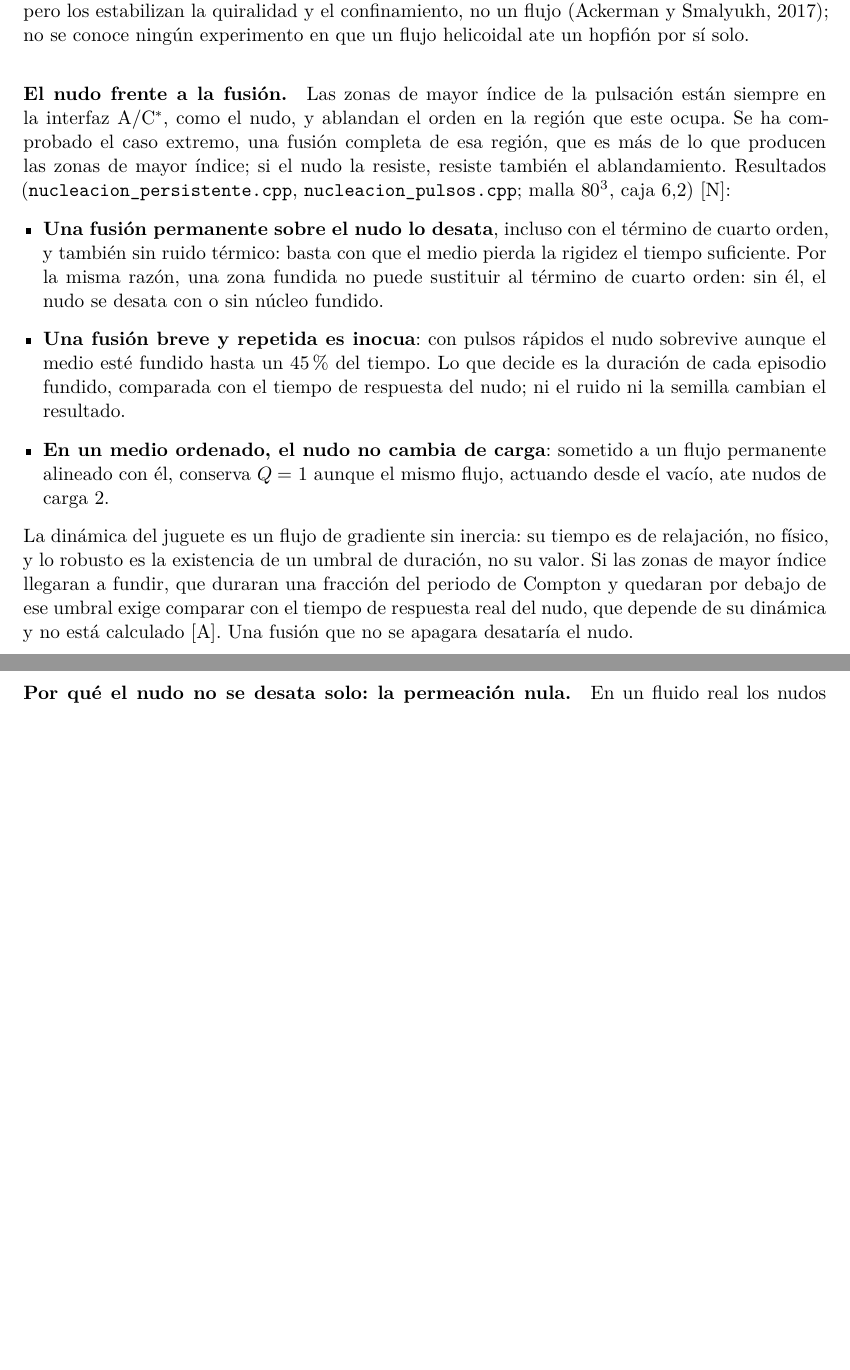
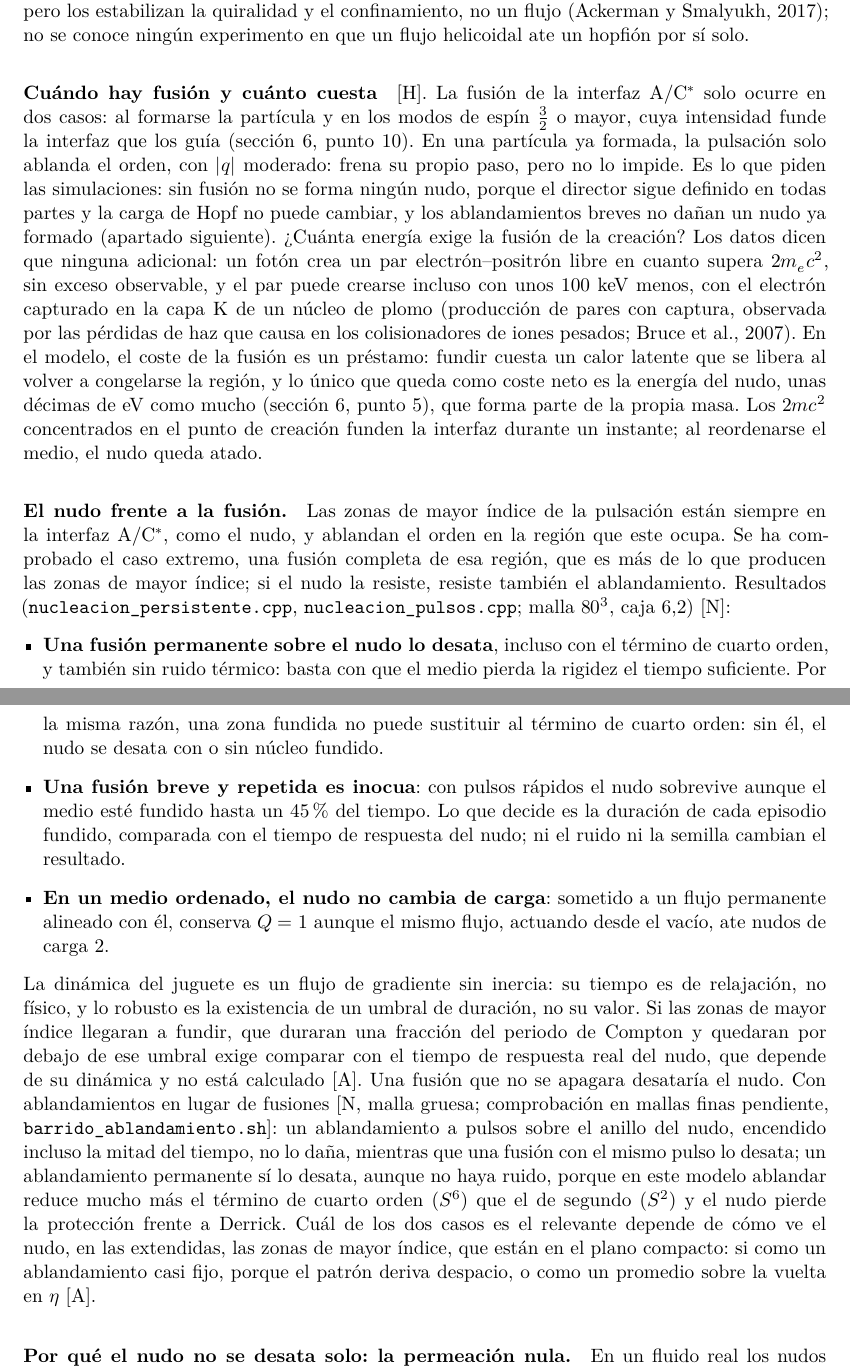
Before and after one commit to ernestoLopezG/leptones-en-el-hyle, a LaTeX paper (preprint/leptones_en_el_hyle.tex): two parts of pages 27 and 28 of 49 before the commit and two parts of pages 27 and 28 of 51 after it, joined at a grey line, cut so that both start at the same text, the shorter picture padded with empty space. Compiled offline with XeLaTeX.

Commit message:
Cuándo hay fusión y cuánto cuesta: solo en la creación y en espín ≥ 3/2; préstamo de calor latente; umbral 2mc² y producción con captura (Bruce 2007); resultados del ablandamiento
Co-Authored-By: Claude Opus 5.5 <noreply@anthropic.com>
Claude-Session: https://claude.ai/code/session_018XsoNVBcgYF62CjMFbACAb

```diff
--- a/preprint/leptones_en_el_hyle.tex
+++ b/preprint/leptones_en_el_hyle.tex
@@ -469,13 +469,15 @@ Domina el efecto de la caja: con el mismo paso, al agrandarla de 5,4 a 9 la ener
 
 \apartado{Formación del nudo por la pulsación.} Si el nudo es la huella de la pulsación en el director, tiene que poder formarse. Se ha simulado una nucleación: una región donde el orden se funde (el director pierde su rigidez y lo agita el ruido térmico) y luego se enfría, mientras la pulsación induce un flujo helicoidal, un anillo de vórtice con remolino, que por la relación de Mermin--Ho favorece las texturas cuya vorticidad se alinea con él (\prog{nucleacion.cpp}). Al volver a ordenarse el medio, el flujo deja atrapada una textura enlazada: la fusión con flujo ata nudos \st{N}. Sin flujo, o con un flujo demasiado débil, la zona fundida vuelve al vacío. El signo de la helicidad del flujo elige el signo de la carga de Hopf, y la carga del nudo crece con la torsión del flujo: un flujo poco retorcido ata nudos de carga~1, y uno más retorcido, de carga 2 o~3 \st{N, pocas semillas}. Es el mecanismo de Kibble--Zurek (Kibble, 1976; Zurek, 1985): al enfriarse más deprisa de lo que el medio puede reajustarse, la textura queda congelada. Hay que leer bien el resultado: el flujo helicoidal está impuesto en el programa, con su forma y su intensidad, y la textura que queda atrapada es en gran parte la que ese flujo favorece. Lo que la simulación muestra es que el mecanismo es coherente (una pulsación con flujo helicoidal ata y deja atrapado un nudo al reordenarse el medio), no que el nudo surja espontáneamente del vacío. En el modelo eso es lo esperado: el nudo no es un objeto independiente, sino una estructura dinámica que la circulación de la pulsación forma y mantiene, y su estabilidad es dinámica además de topológica. Derivar la forma y la intensidad del flujo a partir de la pulsación queda abierto \st{A}. Precedente experimental parcial: en cristales líquidos quirales con confinamiento aparecen hopfiones espontáneamente, pero los estabilizan la quiralidad y el confinamiento, no un flujo (Ackerman y Smalyukh, 2017); no se conoce ningún experimento en que un flujo helicoidal ate un hopfión por sí solo.
 
+\apartado{Cuándo hay fusión y cuánto cuesta} \st{H}. La fusión de la interfaz A/\Cst{} solo ocurre en dos casos: al formarse la partícula y en los modos de espín $\tfrac32$ o mayor, cuya intensidad funde la interfaz que los guía (sección~\ref{sec:abierto}, punto~\ref{ab:tresmedios}). En una partícula ya formada, la pulsación solo ablanda el orden, con $|q|$ moderado: frena su propio paso, pero no lo impide. Es lo que piden las simulaciones: sin fusión no se forma ningún nudo, porque el director sigue definido en todas partes y la carga de Hopf no puede cambiar, y los ablandamientos breves no dañan un nudo ya formado (apartado siguiente). ¿Cuánta energía exige la fusión de la creación? Los datos dicen que ninguna adicional: un fotón crea un par electrón--positrón libre en cuanto supera $2m_ec^2$, sin exceso observable, y el par puede crearse incluso con unos 100~keV menos, con el electrón capturado en la capa~K de un núcleo de plomo (producción de pares con captura, observada por las pérdidas de haz que causa en los colisionadores de iones pesados; Bruce et al., 2007). En el modelo, el coste de la fusión es un préstamo: fundir cuesta un calor latente que se libera al volver a congelarse la región, y lo único que queda como coste neto es la energía del nudo, unas décimas de eV como mucho (sección~\ref{sec:abierto}, punto~\ref{ab:escala}), que forma parte de la propia masa. Los $2mc^2$ concentrados en el punto de creación funden la interfaz durante un instante; al reordenarse el medio, el nudo queda atado.
+
 \apartado{El nudo frente a la fusión.} Las zonas de mayor índice de la pulsación están siempre en la interfaz A/\Cst, como el nudo, y ablandan el orden en la región que este ocupa. Se ha comprobado el caso extremo, una fusión completa de esa región, que es más de lo que producen las zonas de mayor índice; si el nudo la resiste, resiste también el ablandamiento. Resultados (\prog{nucleacion\_persistente.cpp}, \prog{nucleacion\_pulsos.cpp}; malla $80^3$, caja~6,2) \st{N}:
 \begin{itemize}[leftmargin=*]
 \item \textbf{Una fusión permanente sobre el nudo lo desata}, incluso con el término de cuarto orden, y también sin ruido térmico: basta con que el medio pierda la rigidez el tiempo suficiente. Por la misma razón, una zona fundida no puede sustituir al término de cuarto orden: sin él, el nudo se desata con o sin núcleo fundido.
 \item \textbf{Una fusión breve y repetida es inocua}: con pulsos rápidos el nudo sobrevive aunque el medio esté fundido hasta un 45~\% del tiempo. Lo que decide es la duración de cada episodio fundido, comparada con el tiempo de respuesta del nudo; ni el ruido ni la semilla cambian el resultado.
 \item \textbf{En un medio ordenado, el nudo no cambia de carga}: sometido a un flujo permanente alineado con él, conserva $Q=1$ aunque el mismo flujo, actuando desde el vacío, ate nudos de carga~2.
 \end{itemize}
-La dinámica del juguete es un flujo de gradiente sin inercia: su tiempo es de relajación, no físico, y lo robusto es la existencia de un umbral de duración, no su valor. Si las zonas de mayor índice llegaran a fundir, que duraran una fracción del periodo de Compton y quedaran por debajo de ese umbral exige comparar con el tiempo de respuesta real del nudo, que depende de su dinámica y no está calculado \st{A}. Una fusión que no se apagara desataría el nudo.
+La dinámica del juguete es un flujo de gradiente sin inercia: su tiempo es de relajación, no físico, y lo robusto es la existencia de un umbral de duración, no su valor. Si las zonas de mayor índice llegaran a fundir, que duraran una fracción del periodo de Compton y quedaran por debajo de ese umbral exige comparar con el tiempo de respuesta real del nudo, que depende de su dinámica y no está calculado \st{A}. Una fusión que no se apagara desataría el nudo. Con ablandamientos en lugar de fusiones \st{N, malla gruesa; comprobación en mallas finas pendiente, \prog{barrido\_ablandamiento.sh}}: un ablandamiento a pulsos sobre el anillo del nudo, encendido incluso la mitad del tiempo, no lo daña, mientras que una fusión con el mismo pulso lo desata; un ablandamiento permanente sí lo desata, aunque no haya ruido, porque en este modelo ablandar reduce mucho más el término de cuarto orden ($S^6$) que el de segundo ($S^2$) y el nudo pierde la protección frente a Derrick. Cuál de los dos casos es el relevante depende de cómo ve el nudo, en las extendidas, las zonas de mayor índice, que están en el plano compacto: si como un ablandamiento casi fijo, porque el patrón deriva despacio, o como un promedio sobre la vuelta en $\eta$ \st{A}.
 
 \apartado{Por qué el nudo no se desata solo: la permeación nula.} En un fluido real los nudos de vórtice se desatan solos: en agua, mediante reconexiones locales, y la helicidad pasa de los nudos a espirales (Scheeler et al., 2014); lo mismo ocurre en superfluidos, donde la reconexión se produce en el núcleo del vórtice, donde la densidad se anula. Hay, sin embargo, un caso en que la topología se conserva: en un plasma de resistividad nula las líneas de campo quedan congeladas en el fluido y se mueven con él (teorema de Alfvén; Alfvén, 1942), y la helicidad magnética es invariante (Woltjer, 1958); las reconexiones solo aparecen donde la resistividad deja de ser despreciable. En el hyle, la permeación nula a través de las capas (postulado~1) puede hacer el papel de la resistividad nula: si el flujo no puede atravesar las capas, la estructura del medio queda arrastrada por él, el movimiento en las compactadas y en las extendidas queda sincronizado, y para deshacer el nudo la textura tendría que deslizarse respecto al flujo, que es lo que la permeación nula impide \st{H, con precedente en el teorema de Alfvén}. El único resquicio sería una región fundida, sin capas, donde la restricción deja de valer: es el equivalente del núcleo del vórtice, y coincide con lo que muestran las simulaciones, en las que solo una fusión lo bastante prolongada desata el nudo. Falta formular la condición de congelación en el hyle, es decir, qué campo queda congelado en qué flujo \st{A}.
 
```
Also changed, not shown: preprint/leptones_en_el_hyle.pdf, preprint/leptones_en_el_hyle.tex (1 more changed lines).
